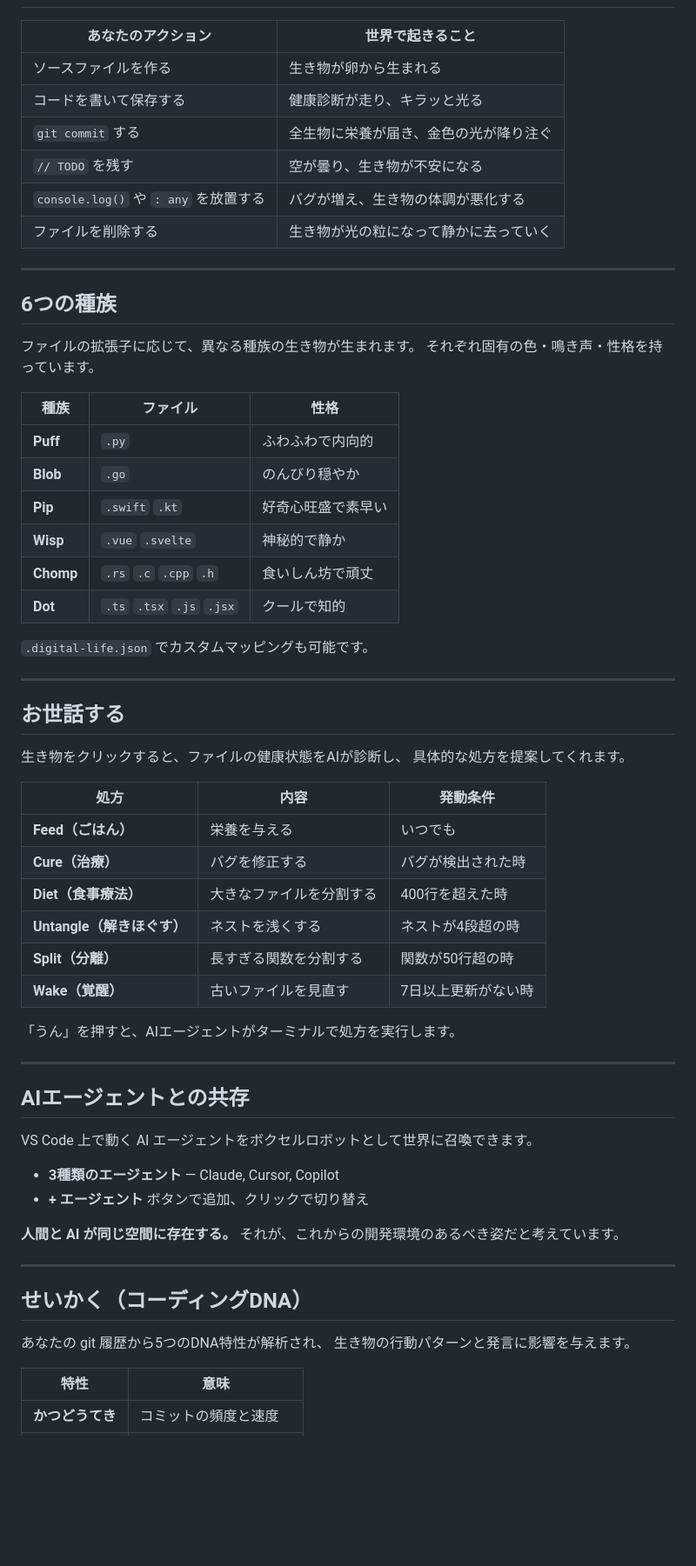
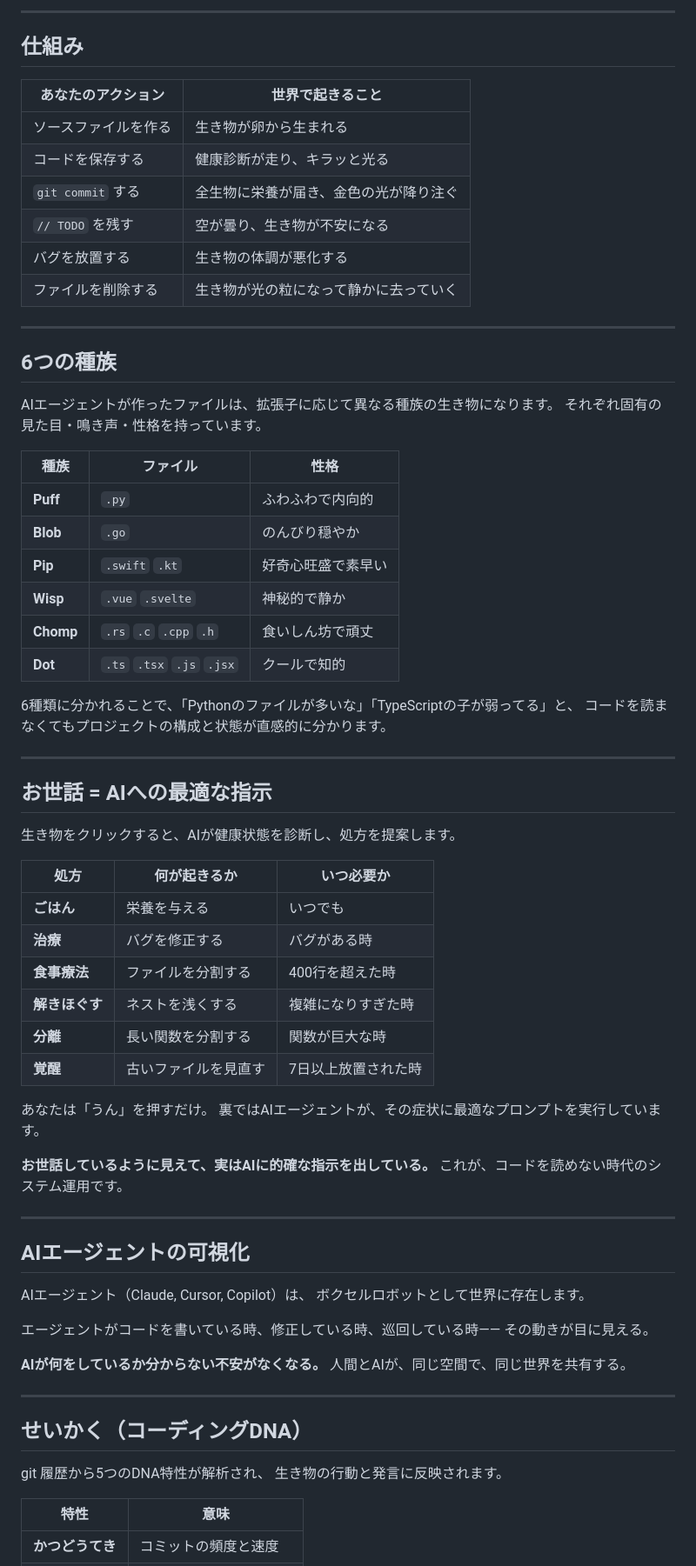
Before and after one commit to q404365631/digital-life, a Markdown page: README.md, the part around one of its changes. Shown at 87% size. Drawn GitHub-style; blank space fills up the shorter version.

```diff
--- a/README.md
+++ b/README.md
@@ -45,19 +95,22 @@ AIエージェントがコードを書く時代。
+---
+
+## 仕組み
 
 | あなたのアクション | 世界で起きること |
 |---|---|
 | ソースファイルを作る | 生き物が卵から生まれる |
-| コードを書いて保存する | 健康診断が走り、キラッと光る |
+| コードを保存する | 健康診断が走り、キラッと光る |
 | `git commit` する | 全生物に栄養が届き、金色の光が降り注ぐ |
 | `// TODO` を残す | 空が曇り、生き物が不安になる |
-| `console.log()` や `: any` を放置する | バグが増え、生き物の体調が悪化する |
+| バグを放置する | 生き物の体調が悪化する |
 | ファイルを削除する | 生き物が光の粒になって静かに去っていく |
 
 ---
 
 ## 6つの種族
 
-ファイルの拡張子に応じて、異なる種族の生き物が生まれます。
-それぞれ固有の色・鳴き声・性格を持っています。
+AIエージェントが作ったファイルは、拡張子に応じて異なる種族の生き物になります。
+それぞれ固有の見た目・鳴き声・性格を持っています。
 
 | 種族 | ファイル | 性格 |
 |---|---|---|
@@ -68,44 +121,49 @@ AIエージェントがコードを書く時代。
 | **Chomp** | `.rs` `.c` `.cpp` `.h` | 食いしん坊で頑丈 |
 | **Dot** | `.ts` `.tsx` `.js` `.jsx` | クールで知的 |
 
-`.digital-life.json` でカスタムマッピングも可能です。
+6種類に分かれることで、「Pythonのファイルが多いな」「TypeScriptの子が弱ってる」と、
+コードを読まなくてもプロジェクトの構成と状態が直感的に分かります。
 
 ---
 
-## お世話する
+## お世話 = AIへの最適な指示
 
-生き物をクリックすると、ファイルの健康状態をAIが診断し、
-具体的な処方を提案してくれます。
+生き物をクリックすると、AIが健康状態を診断し、処方を提案します。
 
-| 処方 | 内容 | 発動条件 |
+| 処方 | 何が起きるか | いつ必要か |
 |---|---|---|
-| **Feed（ごはん）** | 栄養を与える | いつでも |
-| **Cure（治療）** | バグを修正する | バグが検出された時 |
-| **Diet（食事療法）** | 大きなファイルを分割する | 400行を超えた時 |
-| **Untangle（解きほぐす）** | ネストを浅くする | ネストが4段超の時 |
-| **Split（分離）** | 長すぎる関数を分割する | 関数が50行超の時 |
-| **Wake（覚醒）** | 古いファイルを見直す | 7日以上更新がない時 |
+| **ごはん** | 栄養を与える | いつでも |
+| **治療** | バグを修正する | バグがある時 |
+| **食事療法** | ファイルを分割する | 400行を超えた時 |
+| **解きほぐす** | ネストを浅くする | 複雑になりすぎた時 |
+| **分離** | 長い関数を分割する | 関数が巨大な時 |
+| **覚醒** | 古いファイルを見直す | 7日以上放置された時 |
 
-「うん」を押すと、AIエージェントがターミナルで処方を実行します。
+あなたは「うん」を押すだけ。
+裏ではAIエージェントが、その症状に最適なプロンプトを実行しています。
+
+**お世話しているように見えて、実はAIに的確な指示を出している。**
+これが、コードを読めない時代のシステム運用です。
 
 ---
 
-## AIエージェントとの共存
+## AIエージェントの可視化
 
-VS Code 上で動く AI エージェントをボクセルロボットとして世界に召喚できます。
+AIエージェント（Claude, Cursor, Copilot）は、
+ボクセルロボットとして世界に存在します。
 
-- **3種類のエージェント** — Claude, Cursor, Copilot
-- **+ エージェント** ボタンで追加、クリックで切り替え
+エージェントがコードを書いている時、修正している時、巡回している時——
+その動きが目に見える。
 
-**人間と AI が同じ空間に存在する。**
-それが、これからの開発環境のあるべき姿だと考えています。
+**AIが何をしているか分からない不安がなくなる。**
+人間とAIが、同じ空間で、同じ世界を共有する。
 
 ---
 
 ## せいかく（コーディングDNA）
 
-あなたの git 履歴から5つのDNA特性が解析され、
-生き物の行動パターンと発言に影響を与えます。
+git 履歴から5つのDNA特性が解析され、
+生き物の行動と発言に反映されます。
 
 | 特性 | 意味 |
 |---|---|
```
Also changed, not shown: other parts of README.md (+92 -62 lines), README.en.md (+95 -86 lines).
